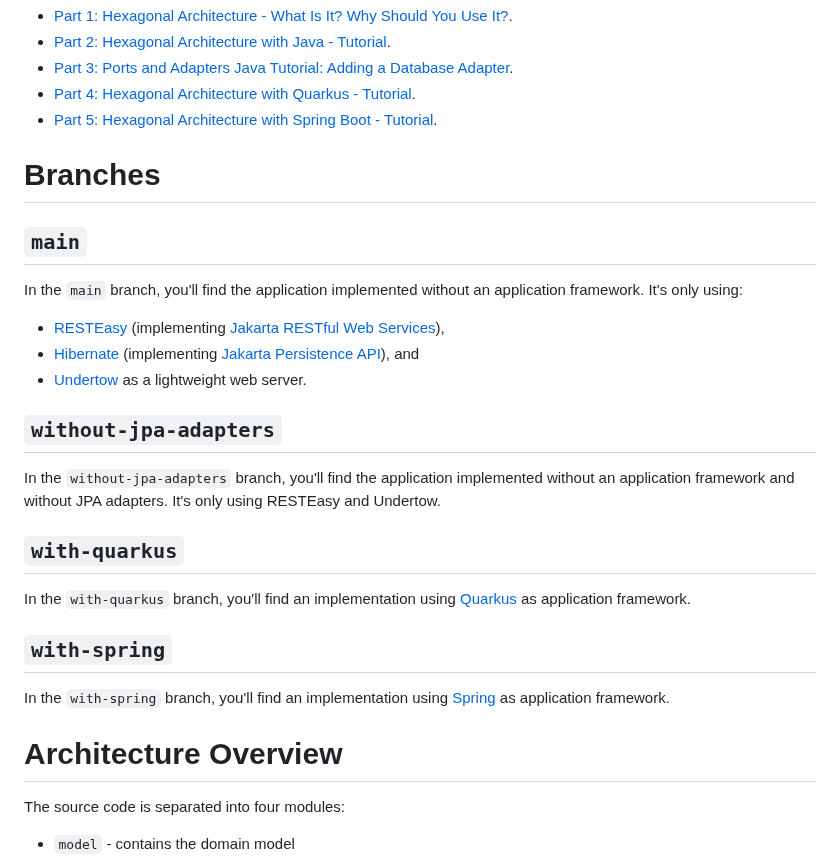
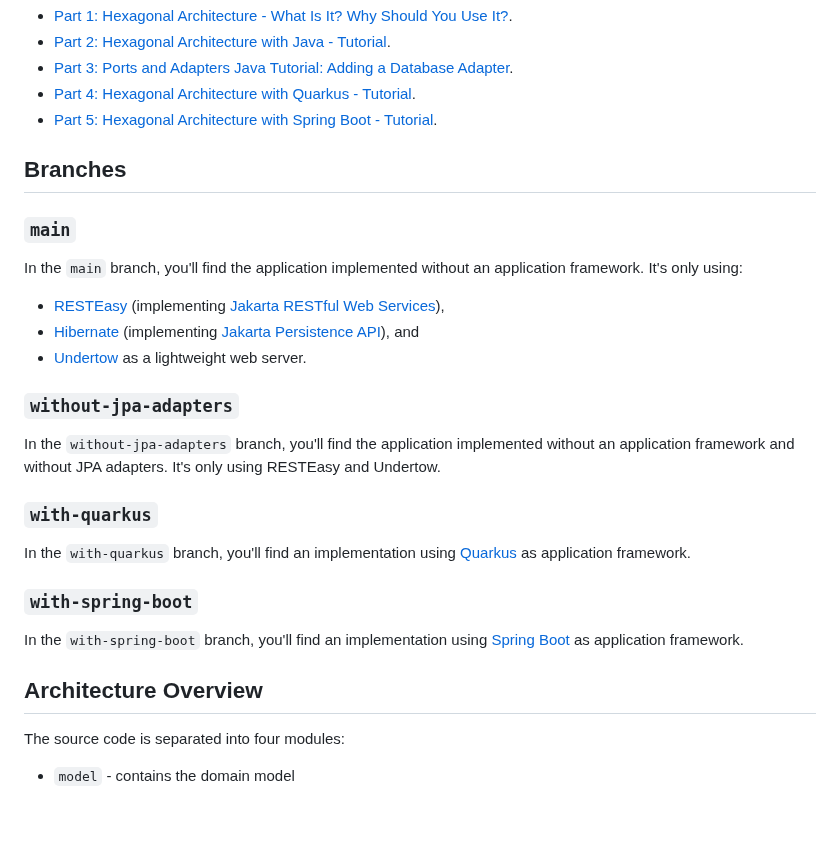
Before and after one commit to SvenWoltmann/hexagonal-architecture-java, a Markdown page: README.md, the part around one of its changes. Drawn GitHub-style; blank space fills up the shorter version.

```diff
--- a/README.md
+++ b/README.md
@@ -15,28 +15,28 @@ It is part of the HappyCoders tutorial series on Hexagonal Architecture:
 * [Part 4: Hexagonal Architecture with Quarkus - Tutorial](https://www.happycoders.eu/software-craftsmanship/hexagonal-architecture-quarkus/).
 * [Part 5: Hexagonal Architecture with Spring Boot - Tutorial](https://www.happycoders.eu/software-craftsmanship/hexagonal-architecture-spring-boot/).
 
-# Branches
+## Branches
 
-## `main`
+### `main`
 
 In the `main` branch, you'll find the application implemented without an application framework. It's only using:
 * [RESTEasy](https://resteasy.dev/) (implementing [Jakarta RESTful Web Services](https://jakarta.ee/specifications/restful-ws/)),
 * [Hibernate](https://hibernate.org/) (implementing [Jakarta Persistence API](https://jakarta.ee/specifications/persistence/)), and
 * [Undertow](https://undertow.io/) as a lightweight web server.
 
-## `without-jpa-adapters`
+### `without-jpa-adapters`
 
 In the `without-jpa-adapters` branch, you'll find the application implemented without an application framework and without JPA adapters. It's only using RESTEasy and Undertow.
 
-## `with-quarkus`
+### `with-quarkus`
 
 In the `with-quarkus` branch, you'll find an implementation using [Quarkus](https://quarkus.io/) as application framework.
 
-## `with-spring`
+### `with-spring-boot`
 
-In the `with-spring` branch, you'll find an implementation using [Spring](https://spring.io/) as application framework.
+In the `with-spring-boot` branch, you'll find an implementation using [Spring Boot](https://spring.io/projects/spring-boot) as application framework.
 
-# Architecture Overview
+## Architecture Overview
 
 The source code is separated into four modules:
 * `model` - contains the domain model
```
Also changed, not shown: other parts of README.md (+59 -7 lines), img/big-o-cheat-sheet-mockup.png (added), img/java-versions-cheat-sheet-mockup.png (added), img/mastering-data-structures-product-mockup.png (added).
